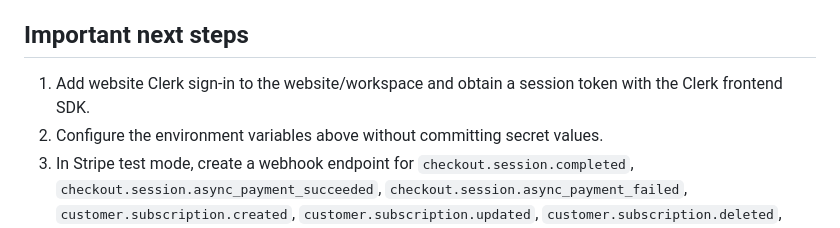
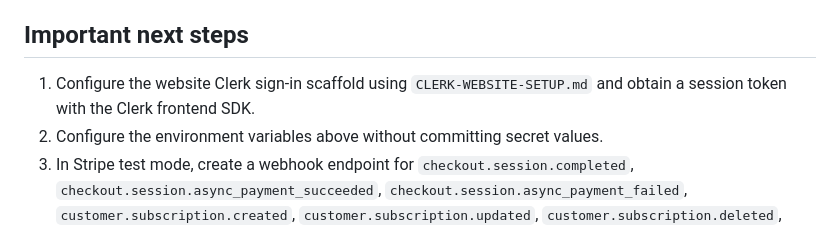
Before and after one commit to camdenl48799-create/allinone, a Markdown page: STRIPE-TEST-BILLING.md, the part around the change. Drawn GitHub-style.

Commit message:
Update billing setup notes for Clerk workspace scaffold

```diff
--- a/STRIPE-TEST-BILLING.md
+++ b/STRIPE-TEST-BILLING.md
@@ -34,7 +34,7 @@ Use the website's Clerk application. The existing `CLERK-AUTH.md` describes the
 
 ## Important next steps
 
-1. Add website Clerk sign-in to the website/workspace and obtain a session token with the Clerk frontend SDK.
+1. Configure the website Clerk sign-in scaffold using `CLERK-WEBSITE-SETUP.md` and obtain a session token with the Clerk frontend SDK.
 2. Configure the environment variables above without committing secret values.
 3. In Stripe test mode, create a webhook endpoint for `checkout.session.completed`, `checkout.session.async_payment_succeeded`, `checkout.session.async_payment_failed`, `customer.subscription.created`, `customer.subscription.updated`, `customer.subscription.deleted`, `invoice.paid`, and `invoice.payment_failed`.
 4. Test checkout and portal flows with Stripe's test payment details. Do not use a real card for testing.
```
